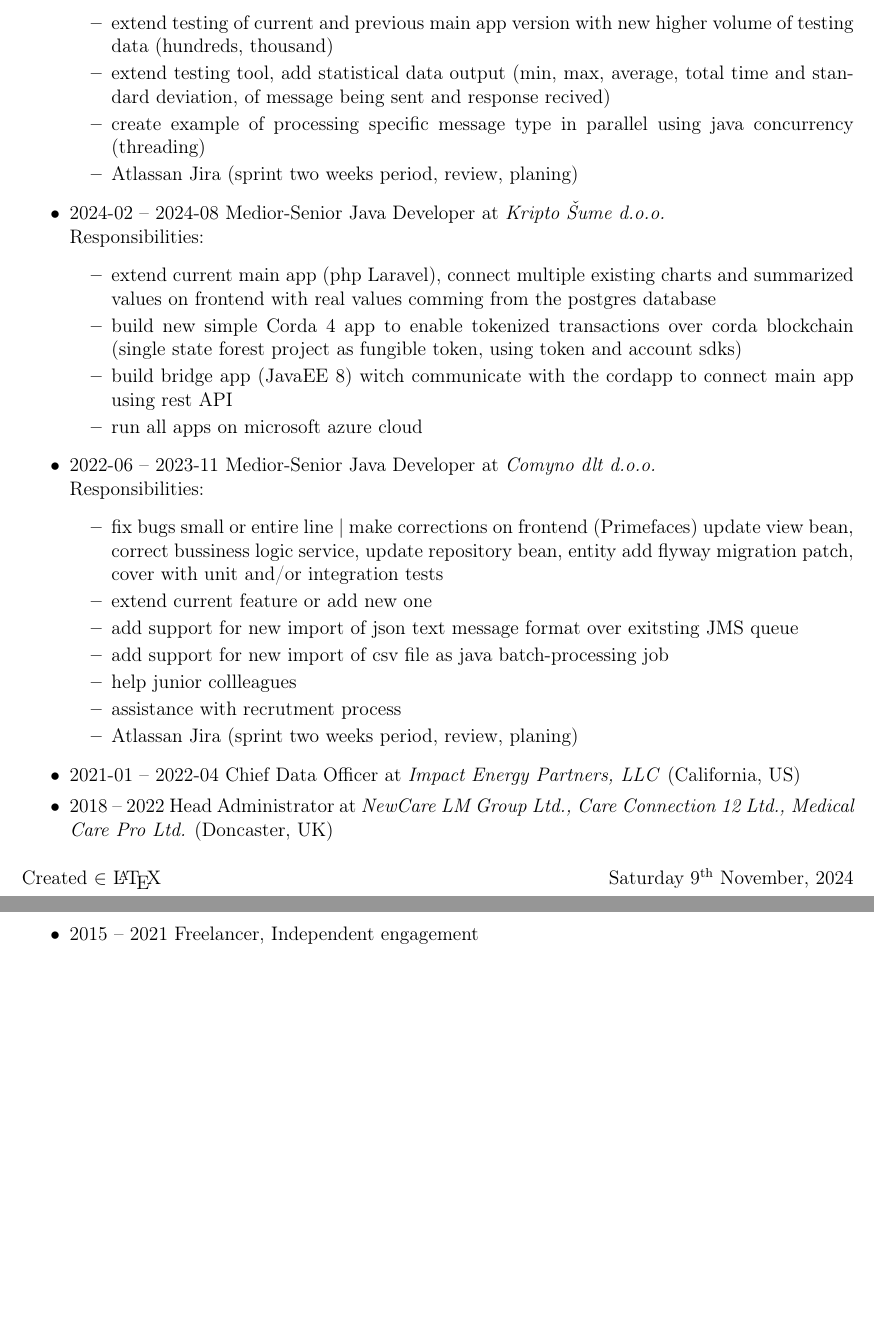
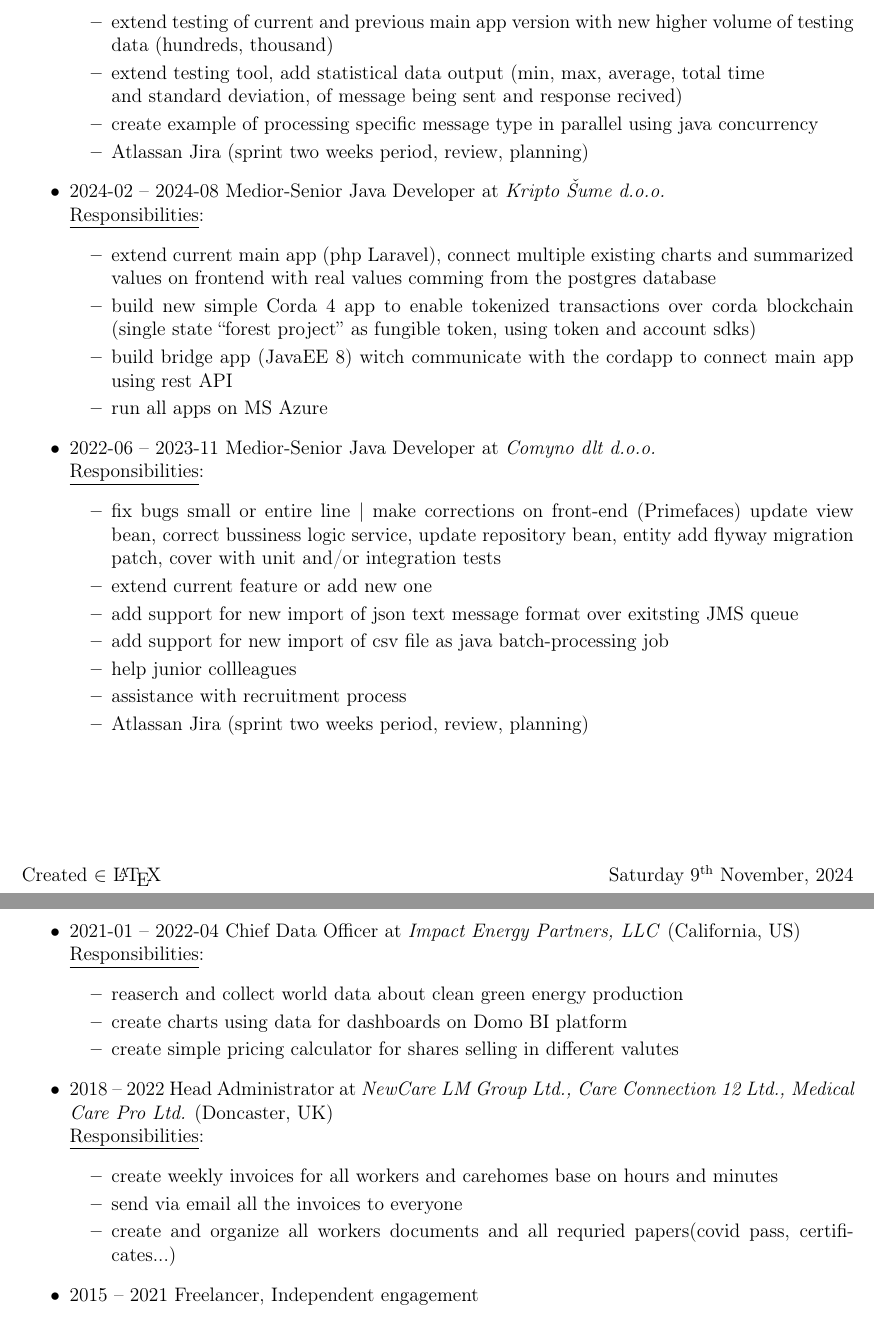
Before and after one commit to goranrsbg/cv, a LaTeX CV (cv.tex): two parts of pages 1 and 2 of 3, joined at a grey line, cut so that both start at the same text, the shorter picture padded with empty space. Compiled offline with pdfLaTeX.

Commit message:
fix, clean

```diff
--- a/cv.tex
+++ b/cv.tex
@@ -76,37 +76,54 @@
 \begin{itemize}
     \setlength\itemsep{0em}
     \item 2024-08 current Medior-Senior Java Developer at \textit{Dapp Pulse d.o.o.} \\
-          Responsibilities:
+        \underline{Responsibilities}:
         \begin{itemize}
             \setlength\itemsep{0em}
             \item extend testing of current and previous main app version with new higher volume of testing data (hundreds, thousand)
-            \item extend testing tool, add statistical data output (min, max, average, total time and standard deviation, of message being sent and response recived)
-            \item create example of processing specific message type in parallel using java concurrency (threading)
-            \item Atlassan Jira (sprint two weeks period, review, planing)
+            \item extend testing tool, add statistical data output (min, max, average, total time \\ and standard deviation, of message being sent and response recived)
+            \item create example of processing specific message type in parallel using java concurrency
+            \item Atlassan Jira (sprint two weeks period, review, planning)
         \end{itemize}
     \item 2024-02 -- 2024-08 Medior-Senior Java Developer at \textit{Kripto Šume d.o.o.} \\
-          Responsibilities:
+        \underline{Responsibilities}:
         \begin{itemize}
             \setlength\itemsep{0em}
             \item extend current main app (php Laravel), connect multiple existing charts and summarized values on frontend with real values comming from the postgres database
-            \item build new simple Corda 4 app to enable tokenized transactions over corda blockchain (single state forest project as fungible token, using token and account sdks)
+            \item build new simple Corda 4 app to enable tokenized transactions over corda blockchain (single state “forest project” as fungible token, using token and account sdks)
             \item build bridge app (JavaEE 8) witch communicate with the cordapp to connect main app using rest API
-            \item run all apps on microsoft azure cloud
+            \item run all apps on MS Azure
         \end{itemize}
     \item 2022-06 -- 2023-11 Medior-Senior Java Developer at \textit{Comyno dlt d.o.o.} \\
-          Responsibilities:
+        \underline{Responsibilities}:
         \begin{itemize}
             \setlength\itemsep{0em}
-            \item fix bugs small or entire line | make corrections on frontend (Primefaces) update view bean, correct bussiness logic service, update repository bean, entity add flyway migration patch, cover with unit and/or integration tests
+            \item fix bugs small or entire line | make corrections on front-end (Primefaces) update view bean, correct bussiness logic service, update repository bean, entity add flyway migration patch, cover with unit and/or integration tests
             \item extend current feature or add new one
             \item add support for new import of json text message format over exitsting JMS queue
             \item add support for new import of csv file as java batch-processing job
             \item help junior collleagues
-            \item assistance with recrutment process
-            \item Atlassan Jira (sprint two weeks period, review, planing)
+            \item assistance with recruitment process
+            \item Atlassan Jira (sprint two weeks period, review, planning)
         \end{itemize}
-    \item  2021-01 -- 2022-04 Chief Data Officer at \textit{Impact Energy Partners, LLC} (California, US)
-    \item  2018    -- 2022    Head Administrator at \textit{NewCare LM Group Ltd., Care Connection 12 Ltd., Medical Care Pro Ltd.} (Doncaster, UK)
+
+\pagebreak
+
+    \item  2021-01 -- 2022-04 Chief Data Officer at \textit{Impact Energy Partners, LLC} (California, US) \\
+        \underline{Responsibilities}:
+        \begin{itemize}
+            \setlength\itemsep{0em}
+            \item reaserch and collect world data about clean green energy production
+            \item create charts using data for dashboards on Domo BI platform
+            \item create simple pricing calculator for shares selling in different valutes
+        \end{itemize}
+    \item  2018    -- 2022    Head Administrator at \textit{NewCare LM Group Ltd., Care Connection 12 Ltd., Medical Care Pro Ltd.} (Doncaster, UK) \\
+        \underline{Responsibilities}:
+        \begin{itemize}
+            \setlength\itemsep{0em}
+            \item create weekly invoices for all workers and carehomes base on hours and minutes
+            \item send via email all the invoices to everyone
+            \item create and organize all workers documents and all requried papers(covid pass, certificates...)
+        \end{itemize}
     \item  2015    -- 2021 Freelancer, Independent engagement
 \end{itemize}
 
```
Lines whose indentation alone changed are shown as unchanged.
